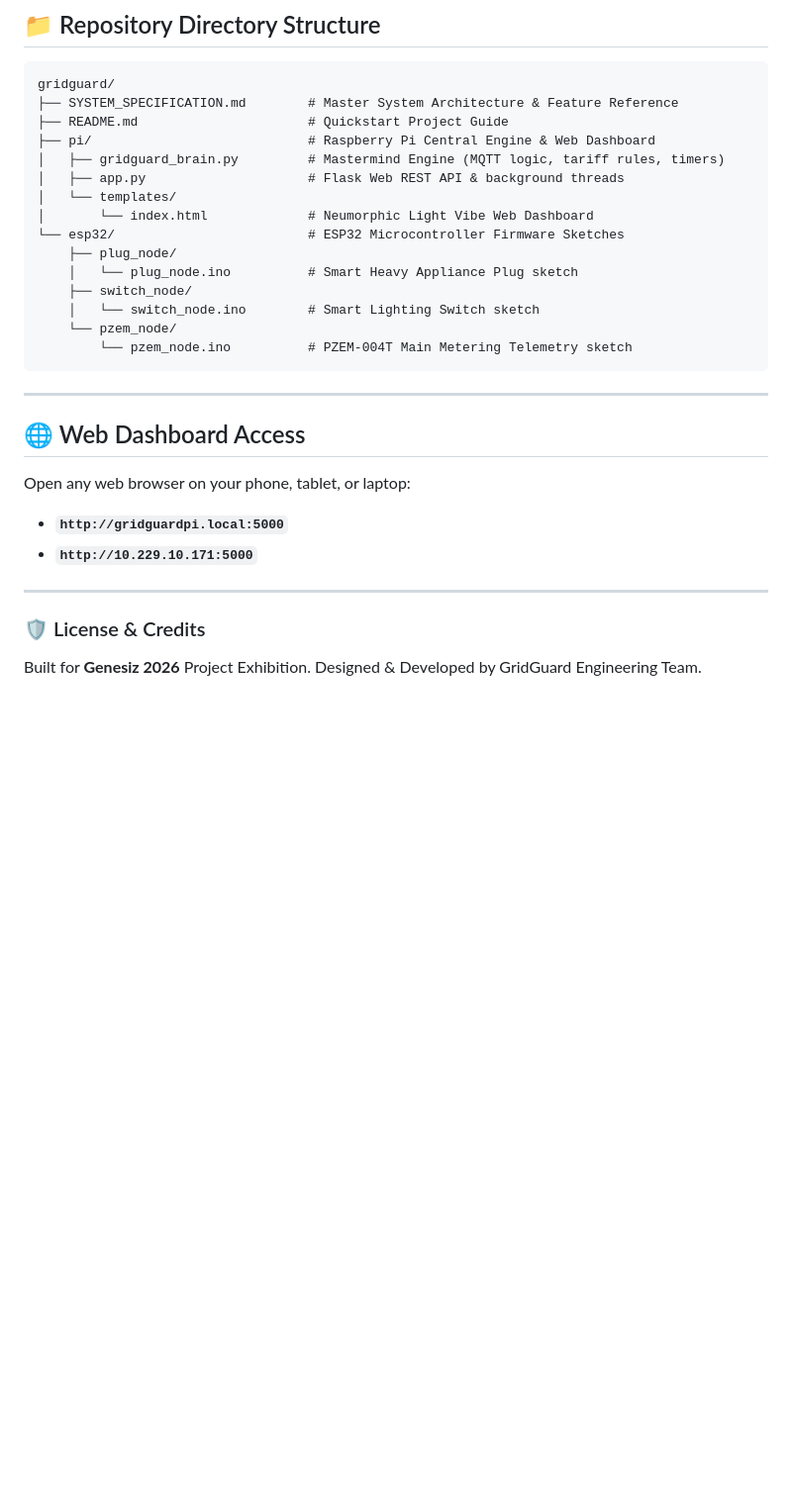
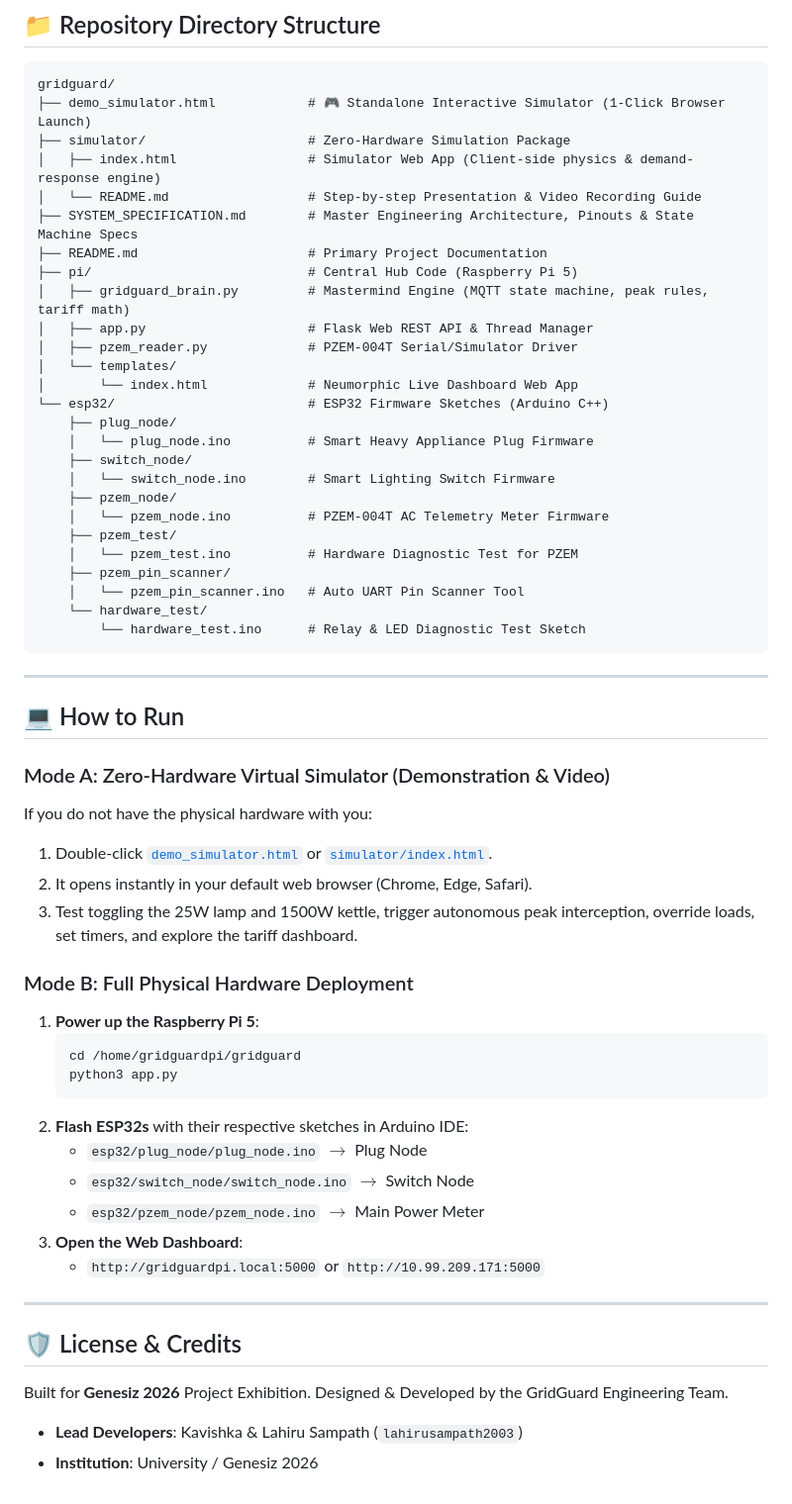
Before and after one commit to lahirusampath2003/gridguard, a Markdown page: README.md, the part around one of its changes. Shown at 99% size. GitHub-like rendering; blank space fills up the shorter version.

Commit message:
feat: sync README.md with live GridGuard implementation

````diff
--- a/README.md
+++ b/README.md
@@ -37,31 +94,59 @@
 
 ```text
 gridguard/
-├── SYSTEM_SPECIFICATION.md        # Master System Architecture & Feature Reference
-├── README.md                      # Quickstart Project Guide
-├── pi/                            # Raspberry Pi Central Engine & Web Dashboard
-│   ├── gridguard_brain.py         # Mastermind Engine (MQTT logic, tariff rules, timers)
-│   ├── app.py                     # Flask Web REST API & background threads
+├── demo_simulator.html            # 🎮 Standalone Interactive Simulator (1-Click Browser Launch)
+├── simulator/                     # Zero-Hardware Simulation Package
+│   ├── index.html                 # Simulator Web App (Client-side physics & demand-response engine)
+│   └── README.md                  # Step-by-step Presentation & Video Recording Guide
+├── SYSTEM_SPECIFICATION.md        # Master Engineering Architecture, Pinouts & State Machine Specs
+├── README.md                      # Primary Project Documentation
+├── pi/                            # Central Hub Code (Raspberry Pi 5)
+│   ├── gridguard_brain.py         # Mastermind Engine (MQTT state machine, peak rules, tariff math)
+│   ├── app.py                     # Flask Web REST API & Thread Manager
+│   ├── pzem_reader.py             # PZEM-004T Serial/Simulator Driver
 │   └── templates/
-│       └── index.html             # Neumorphic Light Vibe Web Dashboard
-└── esp32/                         # ESP32 Microcontroller Firmware Sketches
+│       └── index.html             # Neumorphic Live Dashboard Web App
+└── esp32/                         # ESP32 Firmware Sketches (Arduino C++)
     ├── plug_node/
-    │   └── plug_node.ino          # Smart Heavy Appliance Plug sketch
+    │   └── plug_node.ino          # Smart Heavy Appliance Plug Firmware
     ├── switch_node/
-    │   └── switch_node.ino        # Smart Lighting Switch sketch
-    └── pzem_node/
-        └── pzem_node.ino          # PZEM-004T Main Metering Telemetry sketch
+    │   └── switch_node.ino        # Smart Lighting Switch Firmware
+    ├── pzem_node/
+    │   └── pzem_node.ino          # PZEM-004T AC Telemetry Meter Firmware
+    ├── pzem_test/
+    │   └── pzem_test.ino          # Hardware Diagnostic Test for PZEM
+    ├── pzem_pin_scanner/
+    │   └── pzem_pin_scanner.ino   # Auto UART Pin Scanner Tool
+    └── hardware_test/
+        └── hardware_test.ino      # Relay & LED Diagnostic Test Sketch
 ```
 
 ---
 
-## 🌐 Web Dashboard Access
+## 💻 How to Run
 
-Open any web browser on your phone, tablet, or laptop:
-- **`http://gridguardpi.local:5000`**
-- **`http://10.229.10.171:5000`**
+### Mode A: Zero-Hardware Virtual Simulator (Demonstration & Video)
+If you do not have the physical hardware with you:
+1. Double-click [`demo_simulator.html`](demo_simulator.html) or [`simulator/index.html`](simulator/index.html).
+2. It opens instantly in your default web browser (Chrome, Edge, Safari).
+3. Test toggling the 25W lamp and 1500W kettle, trigger autonomous peak interception, override loads, set timers, and explore the tariff dashboard.
+
+### Mode B: Full Physical Hardware Deployment
+1. **Power up the Raspberry Pi 5**:
+   ```bash
+   cd /home/gridguardpi/gridguard
+   python3 app.py
+   ```
+2. **Flash ESP32s** with their respective sketches in Arduino IDE:
+   - `esp32/plug_node/plug_node.ino` $\rightarrow$ Plug Node
+   - `esp32/switch_node/switch_node.ino` $\rightarrow$ Switch Node
+   - `esp32/pzem_node/pzem_node.ino` $\rightarrow$ Main Power Meter
+3. **Open the Web Dashboard**:
+   - `http://gridguardpi.local:5000` or `http://10.99.209.171:5000`
 
 ---
 
-### 🛡️ License & Credits
-Built for **Genesiz 2026** Project Exhibition. Designed & Developed by GridGuard Engineering Team.
+## 🛡️ License & Credits
+Built for **Genesiz 2026** Project Exhibition. Designed & Developed by the GridGuard Engineering Team.
+- **Lead Developers**: Kavishka & Lahiru Sampath (`lahirusampath2003`)
+- **Institution**: University / Genesiz 2026
````
Also changed, not shown: other parts of README.md (+76 -19 lines).
